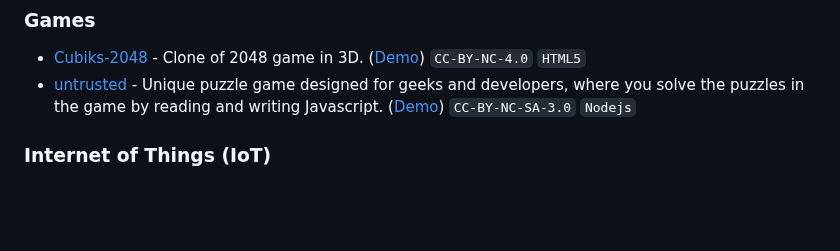
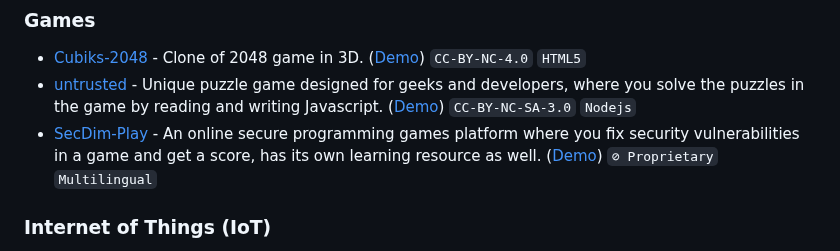
Before and after one commit to awesome-selfhosted/awesome-selfhosted, a Markdown page: non-free.md, the part around the change. GitHub-like rendering; blank space fills up the shorter version.

Commit message:
Non-Free Games: Added SecDim

```diff
--- a/non-free.md
+++ b/non-free.md
@@ -81,6 +81,7 @@
 
 - [Cubiks-2048](https://github.com/Kshitij-Banerjee/Cubiks-2048) - Clone of 2048 game in 3D. ([Demo](https://kshitij-banerjee.github.io/Cubiks-2048/)) `CC-BY-NC-4.0` `HTML5`
 - [untrusted](https://github.com/AlexNisnevich/untrusted) - Unique puzzle game designed for geeks and developers, where you solve the puzzles in the game by reading and writing Javascript. ([Demo](http://alexnisnevich.github.io/untrusted/)) `CC-BY-NC-SA-3.0` `Nodejs`
+- [SecDim-Play](https://secdim.com) - An online secure programming games platform where you fix security vulnerabilities in a game and get a score, has its own learning resource as well. ([Demo](https://play.secdim.com)) `⊘ Proprietary` `Multilingual`
 
 
 ### Internet of Things (IoT)
```
